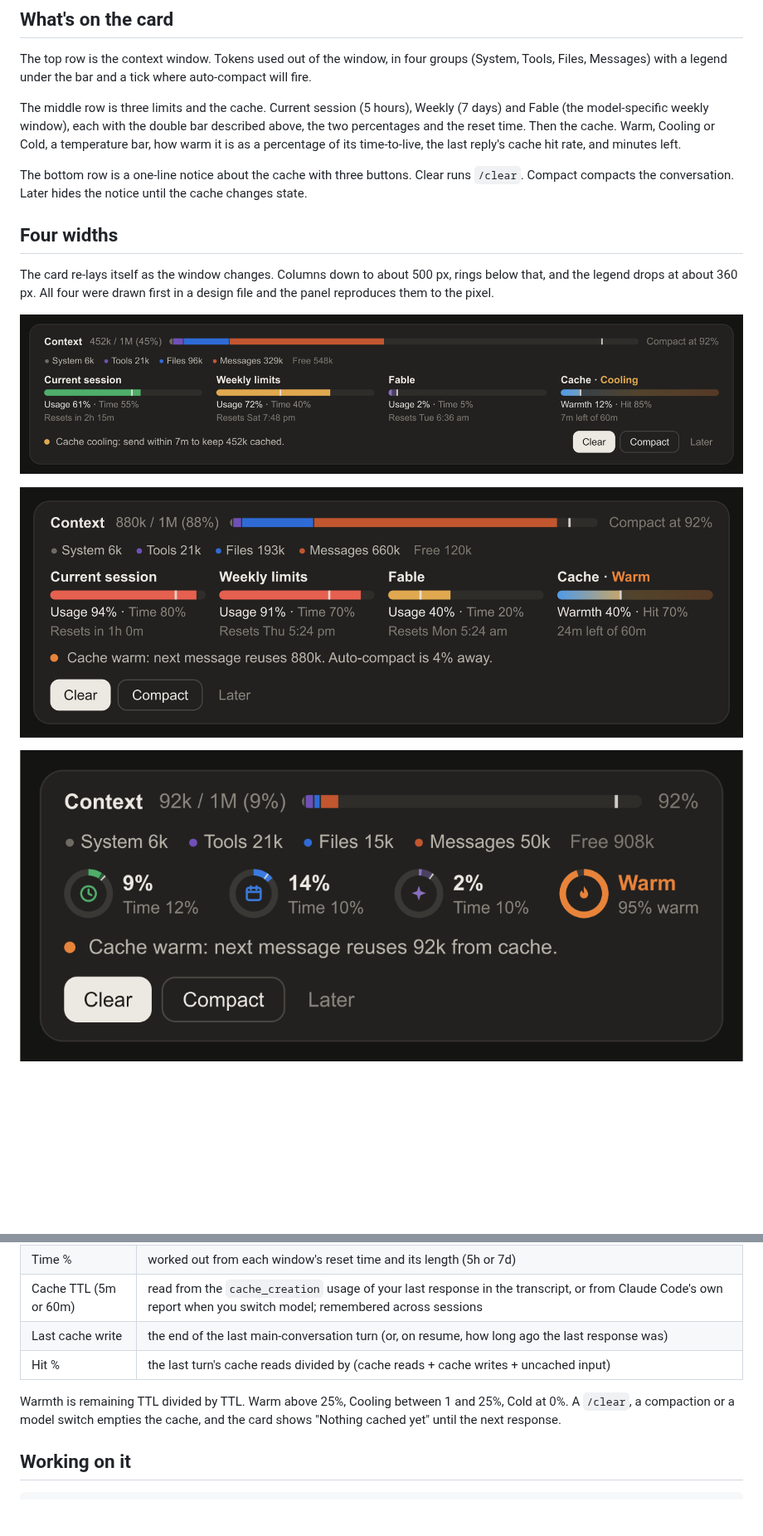
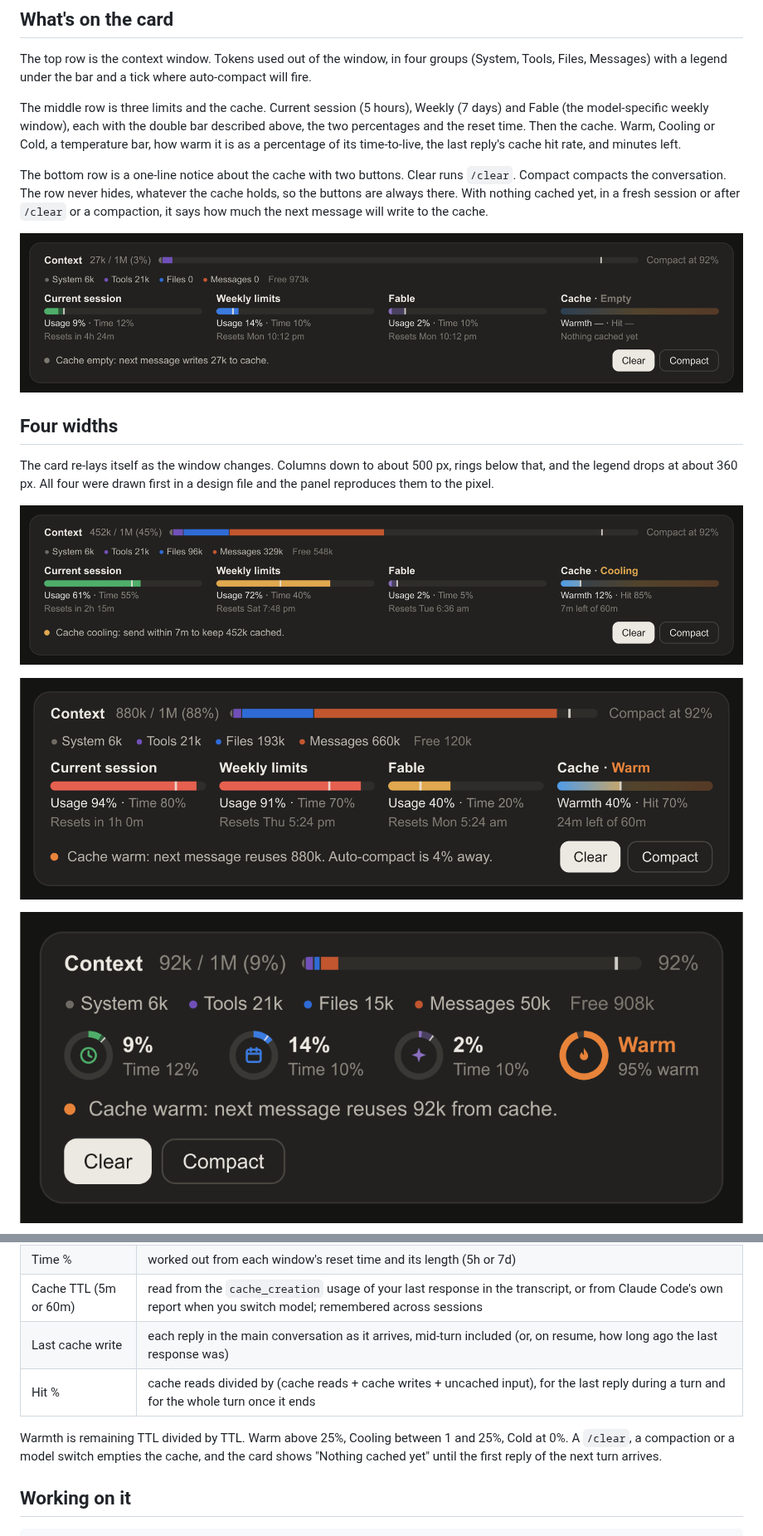
Before and after one commit to Christandoh/context-cache, a Markdown page: README.md, 2 parts joined by grey strips. Shown at 83% size. Drawn GitHub-style; pictures changed too: docs/empty-900.png (added), docs/medium-620.png, docs/narrow-420.png; blank space fills up the shorter version.

```diff
--- a/README.md
+++ b/README.md
@@ -26,7 +26,9 @@ The top row is the context window. Tokens used out of the window, in four groups
 
 The middle row is three limits and the cache. Current session (5 hours), Weekly (7 days) and Fable (the model-specific weekly window), each with the double bar described above, the two percentages and the reset time. Then the cache. Warm, Cooling or Cold, a temperature bar, how warm it is as a percentage of its time-to-live, the last reply's cache hit rate, and minutes left.
 
-The bottom row is a one-line notice about the cache with three buttons. Clear runs `/clear`. Compact compacts the conversation. Later hides the notice until the cache changes state.
+The bottom row is a one-line notice about the cache with two buttons. Clear runs `/clear`. Compact compacts the conversation. The row never hides, whatever the cache holds, so the buttons are always there. With nothing cached yet, in a fresh session or after `/clear` or a compaction, it says how much the next message will write to the cache.
+
+![900 px, nothing cached yet](docs/empty-900.png)
 
 ## Four widths
 
@@ -80,10 +82,10 @@ Every figure has a named source. One is worked out rather than reported: Files i
 | Fable, and any reset time a header lacks | Anthropic's account usage endpoint (`api.anthropic.com/api/oauth/usage`), called through Claude Code with your session's own login, so the mod never sees the token. Asked once at session start, then every 5 minutes, and on `/cache-refresh`. Fable is the `limits[]` item whose scope names Fable, matched by name so a moved key still works |
 | Time % | worked out from each window's reset time and its length (5h or 7d) |
 | Cache TTL (5m or 60m) | read from the `cache_creation` usage of your last response in the transcript, or from Claude Code's own report when you switch model; remembered across sessions |
-| Last cache write | the end of the last main-conversation turn (or, on resume, how long ago the last response was) |
-| Hit % | the last turn's cache reads divided by (cache reads + cache writes + uncached input) |
+| Last cache write | each reply in the main conversation as it arrives, mid-turn included (or, on resume, how long ago the last response was) |
+| Hit % | cache reads divided by (cache reads + cache writes + uncached input), for the last reply during a turn and for the whole turn once it ends |
 
-Warmth is remaining TTL divided by TTL. Warm above 25%, Cooling between 1 and 25%, Cold at 0%. A `/clear`, a compaction or a model switch empties the cache, and the card shows "Nothing cached yet" until the next response.
+Warmth is remaining TTL divided by TTL. Warm above 25%, Cooling between 1 and 25%, Cold at 0%. A `/clear`, a compaction or a model switch empties the cache, and the card shows "Nothing cached yet" until the first reply of the next turn arrives.
 
 ## Working on it
 
```
Also changed, not shown: other parts of README.md (+2 -2 lines), docs/phone-320.png, 6 other files.
